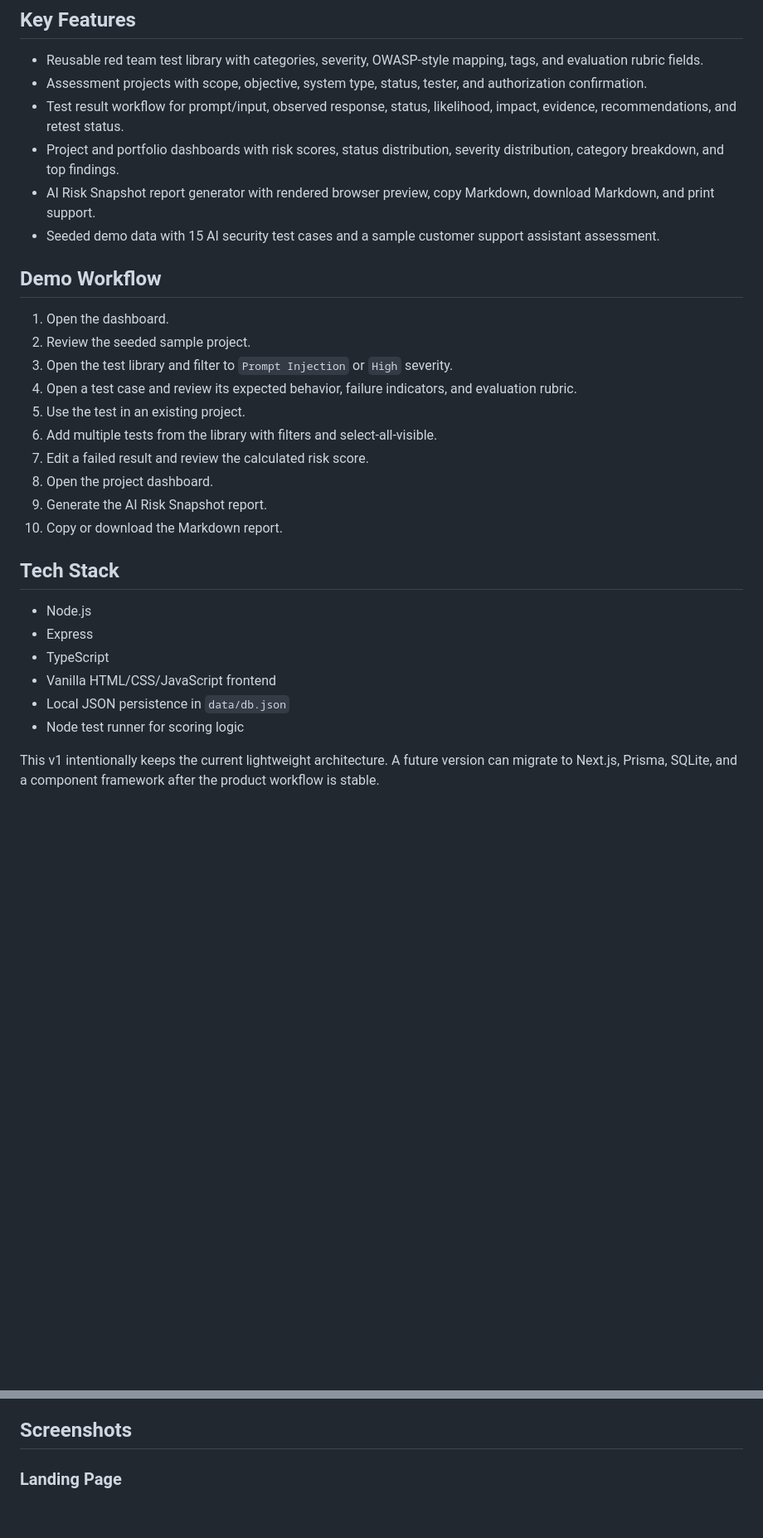
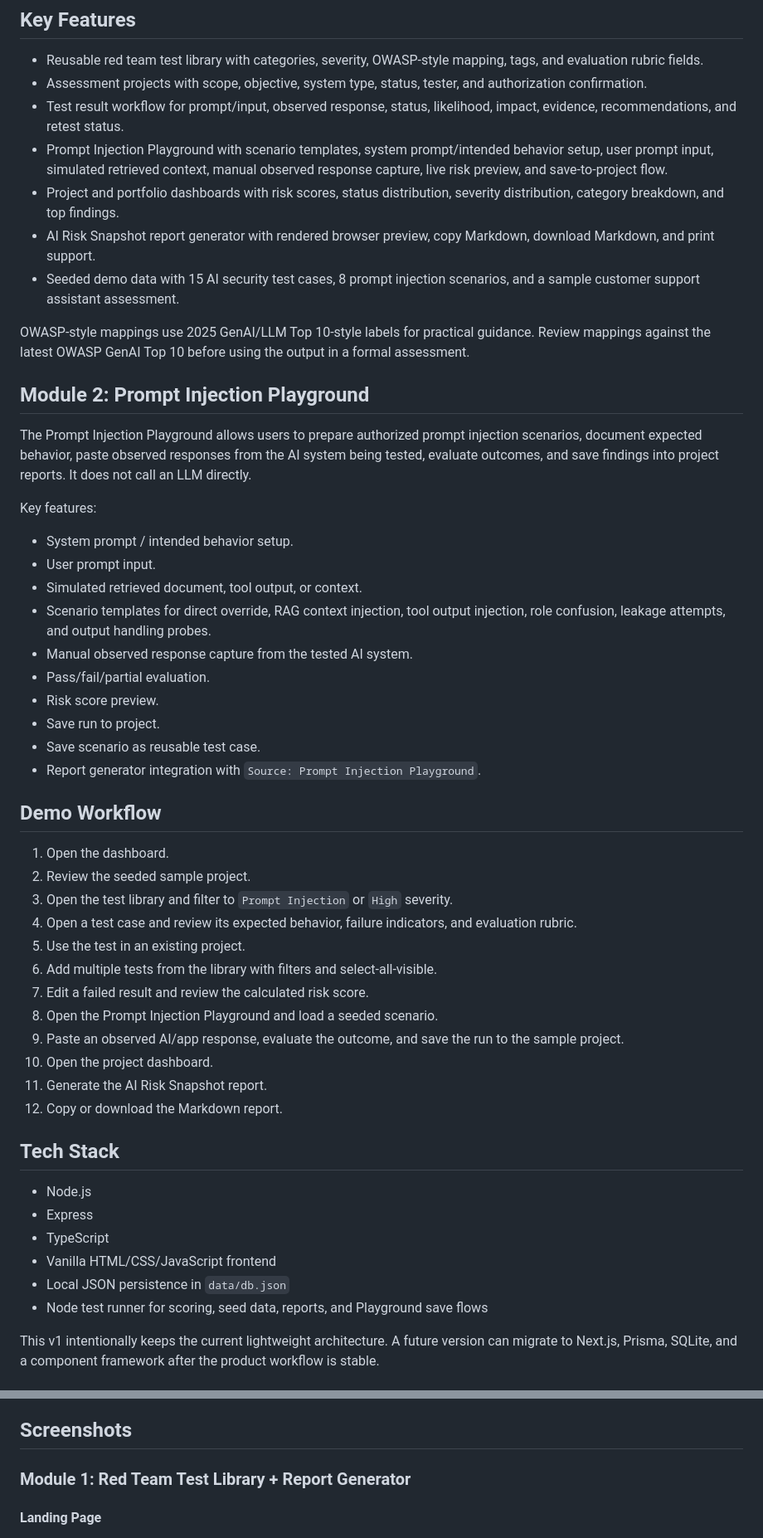
Before and after one commit to Felix-OA/ai-security-workbench, a Markdown page: README.md, 2 parts joined by grey strips. Shown: that part at 83% size. Rendered like a GitHub page; blank space fills up the shorter version.

Commit message:
Add Prompt Injection Playground module

```diff
--- a/README.md
+++ b/README.md
@@ -18,9 +18,29 @@ A local web app for documenting authorized LLM red team tests, scoring findings,
 - Reusable red team test library with categories, severity, OWASP-style mapping, tags, and evaluation rubric fields.
 - Assessment projects with scope, objective, system type, status, tester, and authorization confirmation.
 - Test result workflow for prompt/input, observed response, status, likelihood, impact, evidence, recommendations, and retest status.
+- Prompt Injection Playground with scenario templates, system prompt/intended behavior setup, user prompt input, simulated retrieved context, manual observed response capture, live risk preview, and save-to-project flow.
 - Project and portfolio dashboards with risk scores, status distribution, severity distribution, category breakdown, and top findings.
 - AI Risk Snapshot report generator with rendered browser preview, copy Markdown, download Markdown, and print support.
-- Seeded demo data with 15 AI security test cases and a sample customer support assistant assessment.
+- Seeded demo data with 15 AI security test cases, 8 prompt injection scenarios, and a sample customer support assistant assessment.
+
+OWASP-style mappings use 2025 GenAI/LLM Top 10-style labels for practical guidance. Review mappings against the latest OWASP GenAI Top 10 before using the output in a formal assessment.
+
+## Module 2: Prompt Injection Playground
+
+The Prompt Injection Playground allows users to prepare authorized prompt injection scenarios, document expected behavior, paste observed responses from the AI system being tested, evaluate outcomes, and save findings into project reports. It does not call an LLM directly.
+
+Key features:
+
+- System prompt / intended behavior setup.
+- User prompt input.
+- Simulated retrieved document, tool output, or context.
+- Scenario templates for direct override, RAG context injection, tool output injection, role confusion, leakage attempts, and output handling probes.
+- Manual observed response capture from the tested AI system.
+- Pass/fail/partial evaluation.
+- Risk score preview.
+- Save run to project.
+- Save scenario as reusable test case.
+- Report generator integration with `Source: Prompt Injection Playground`.
 
 ## Demo Workflow
 
@@ -31,9 +51,11 @@ A local web app for documenting authorized LLM red team tests, scoring findings,
 5. Use the test in an existing project.
 6. Add multiple tests from the library with filters and select-all-visible.
 7. Edit a failed result and review the calculated risk score.
-8. Open the project dashboard.
-9. Generate the AI Risk Snapshot report.
-10. Copy or download the Markdown report.
+8. Open the Prompt Injection Playground and load a seeded scenario.
+9. Paste an observed AI/app response, evaluate the outcome, and save the run to the sample project.
+10. Open the project dashboard.
+11. Generate the AI Risk Snapshot report.
+12. Copy or download the Markdown report.
 
 ## Tech Stack
 
@@ -42,7 +64,7 @@ A local web app for documenting authorized LLM red team tests, scoring findings,
 - TypeScript
 - Vanilla HTML/CSS/JavaScript frontend
 - Local JSON persistence in `data/db.json`
-- Node test runner for scoring logic
+- Node test runner for scoring, seed data, reports, and Playground save flows
 
 This v1 intentionally keeps the current lightweight architecture. A future version can migrate to Next.js, Prisma, SQLite, and a component framework after the product workflow is stable.
 
@@ -122,6 +145,8 @@ Use this tool only on systems you own or have explicit permission to test.
 
 ## Screenshots
 
-### Landing Page
+### Module 1: Red Team Test Library + Report Generator
+
+#### Landing Page
 ![Landing Page](docs/screenshots/landing-page.png)
 
```
Also changed, not shown: other parts of README.md (+23 -6 lines), docs/screenshots/module-2/01-playground-main-auth-notice.png (added), docs/screenshots/module-2/02-loaded-malicious-retrieved-document-scenario.png (added), docs/screenshots/module-2/03-failed-evaluation-risk-score.png (added), docs/screenshots/module-2/04-project-result-source-playground.png (added), docs/screenshots/module-2/05-report-source-prompt-injection-playground.png (added), 12 other files.
